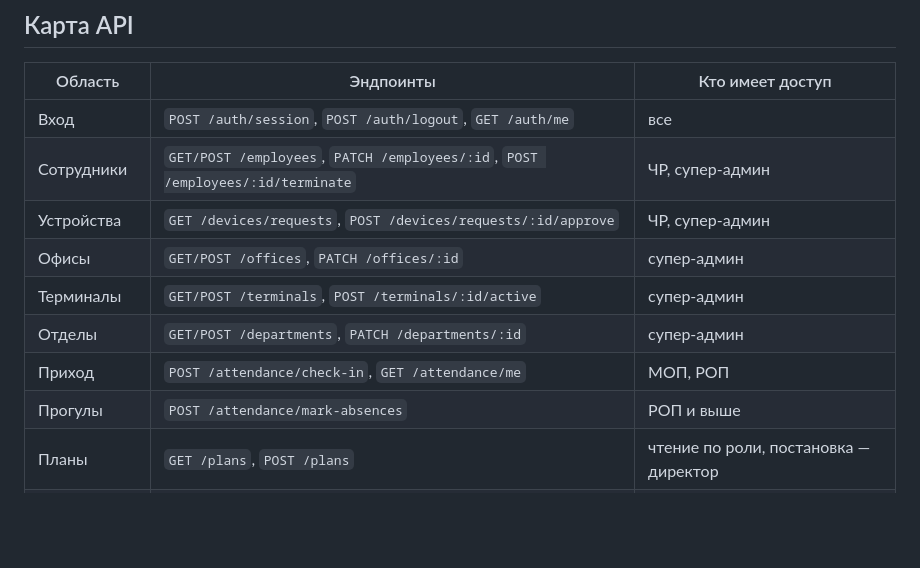
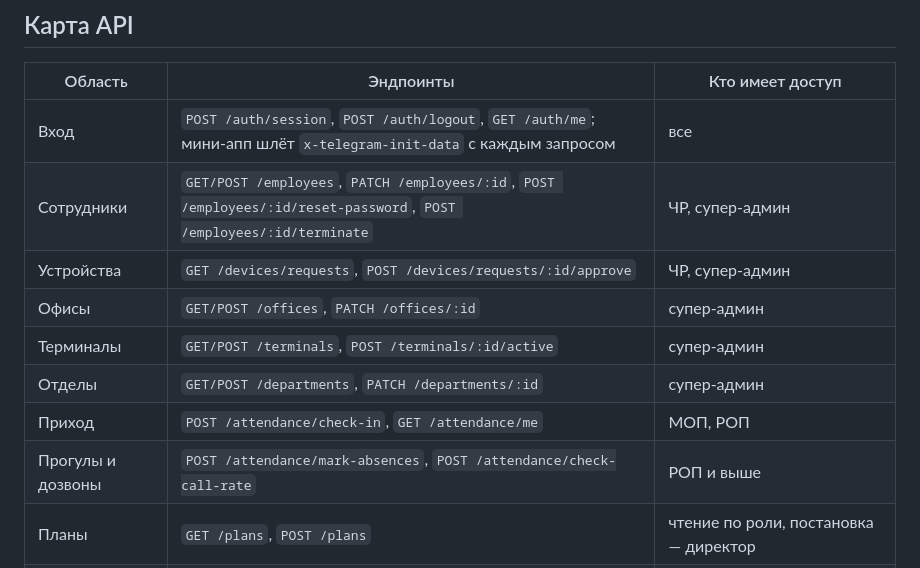
Before and after one commit to adiletpn/CorpsolApp, a Markdown page: README.md, the part around the change. Drawn GitHub-style; blank space fills up the shorter version.

Commit message:
docs: новые маршруты в карте API
Сброс пароля, перепроверка дозвонов и заголовок строки запуска
Telegram появились в коде, но не в карте — по ней их не найти.

```diff
--- a/README.md
+++ b/README.md
@@ -585,14 +585,14 @@ Firebase Auth по своей природе разрешает вход с лю
 
 | Область | Эндпоинты | Кто имеет доступ |
 |---|---|---|
-| Вход | `POST /auth/session`, `POST /auth/logout`, `GET /auth/me` | все |
-| Сотрудники | `GET/POST /employees`, `PATCH /employees/:id`, `POST /employees/:id/terminate` | ЧР, супер-админ |
+| Вход | `POST /auth/session`, `POST /auth/logout`, `GET /auth/me`; мини-апп шлёт `x-telegram-init-data` с каждым запросом | все |
+| Сотрудники | `GET/POST /employees`, `PATCH /employees/:id`, `POST /employees/:id/reset-password`, `POST /employees/:id/terminate` | ЧР, супер-админ |
 | Устройства | `GET /devices/requests`, `POST /devices/requests/:id/approve` | ЧР, супер-админ |
 | Офисы | `GET/POST /offices`, `PATCH /offices/:id` | супер-админ |
 | Терминалы | `GET/POST /terminals`, `POST /terminals/:id/active` | супер-админ |
 | Отделы | `GET/POST /departments`, `PATCH /departments/:id` | супер-админ |
 | Приход | `POST /attendance/check-in`, `GET /attendance/me` | МОП, РОП |
-| Прогулы | `POST /attendance/mark-absences` | РОП и выше |
+| Прогулы и дозвоны | `POST /attendance/mark-absences`, `POST /attendance/check-call-rate` | РОП и выше |
 | Планы | `GET /plans`, `POST /plans` | чтение по роли, постановка — директор |
 | Офферты | `GET/POST /offers`, `POST /offers/:id/resolve` | создание — МОП, подтверждение — РОП и выше |
 | Зарплата | `GET /payroll`, `POST /payroll/calculate`, `POST /payroll/:userId/approve`, `GET/POST /payroll/rules` | чтение по роли, расчёт и утверждение — директор |
```
